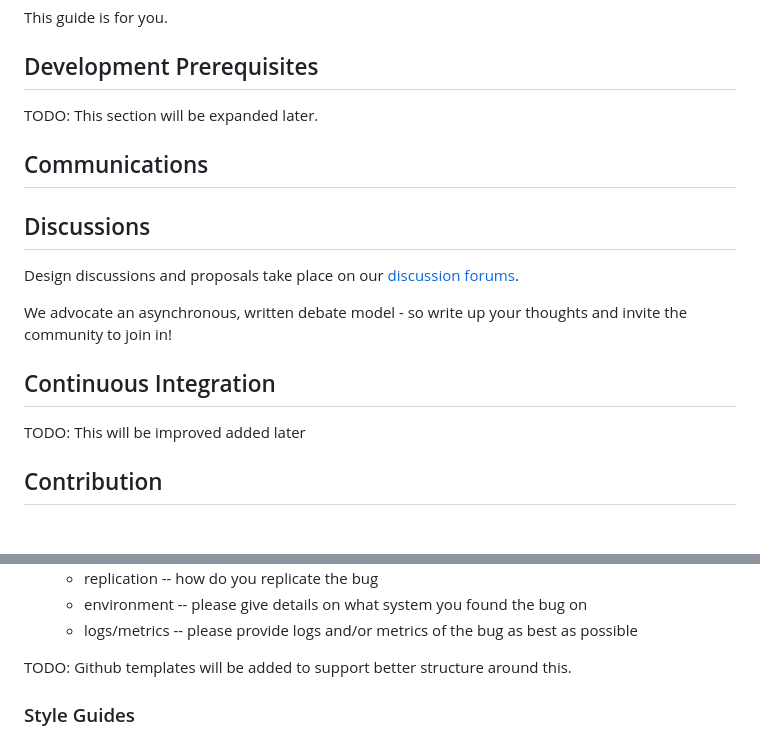
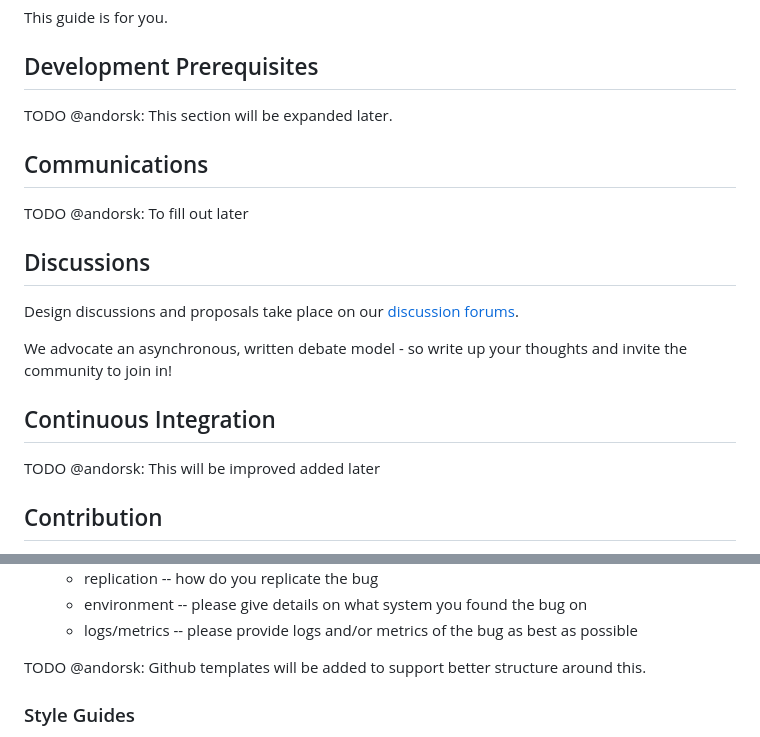
Before and after one commit to TBD54566975/incubation-wallet-rendering, a Markdown page: CONTRIBUTING.md, 2 parts joined by grey strips. Rendered like a GitHub page.

Commit message:
added TODO for communications

```diff
--- a/CONTRIBUTING.md
+++ b/CONTRIBUTING.md
@@ -34,9 +34,11 @@ This guide is for you.
 
 ## Development Prerequisites
 
-TODO: This section will be expanded later.
+TODO @andorsk: This section will be expanded later.
 
 ## Communications
+
+TODO @andorsk: To fill out later
 
 ## Discussions
 
@@ -46,7 +48,7 @@ We advocate an asynchronous, written debate model - so write up your thoughts an
 
 ## Continuous Integration
 
-TODO: This will be improved added later
+TODO @andorsk: This will be improved added later
 
 ## Contribution
 
@@ -129,7 +131,7 @@ Issues should generally incorporate the following feedback:
   - environment -- please give details on what system you found the bug on
   - logs/metrics -- please provide logs and/or metrics of the bug as best as possible
 
-TODO: Github templates will be added to support better structure around this.
+TODO @andorsk: Github templates will be added to support better structure around this.
 
 ### Style Guides
 
```
